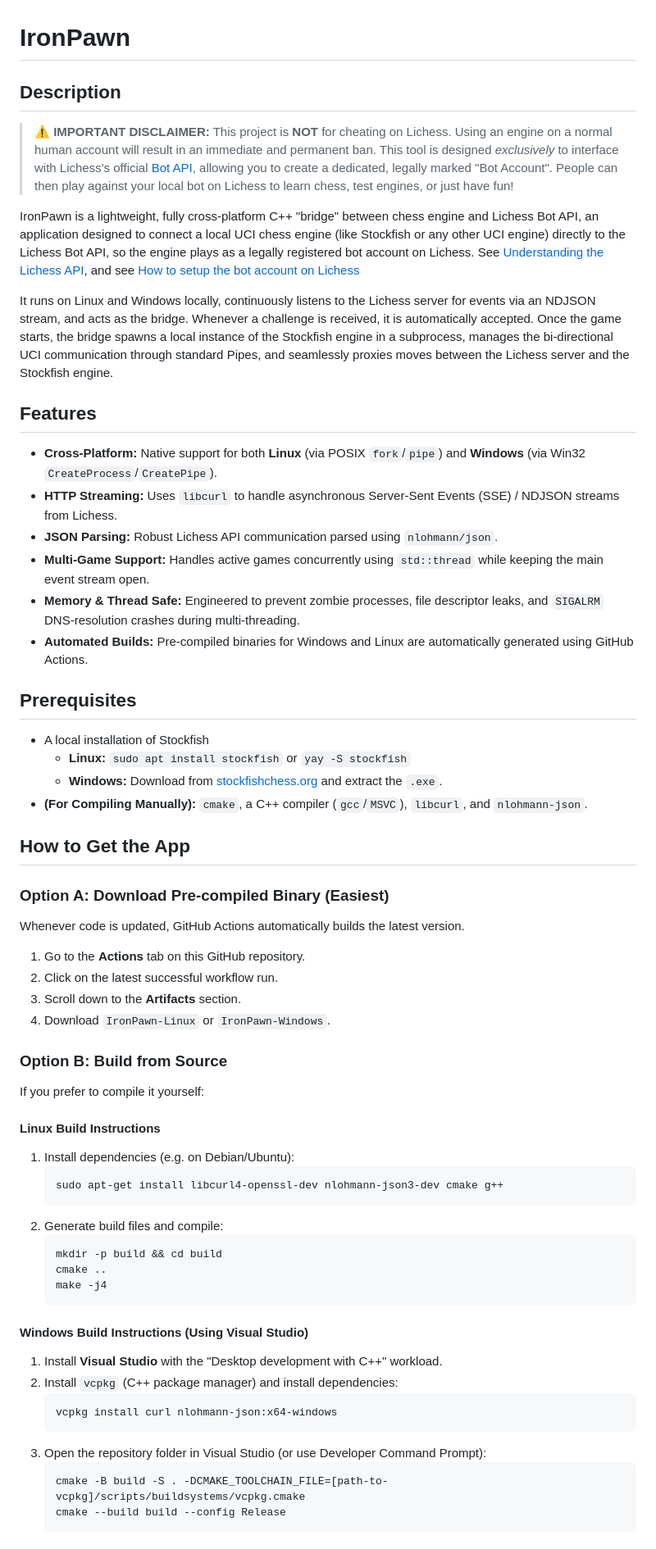
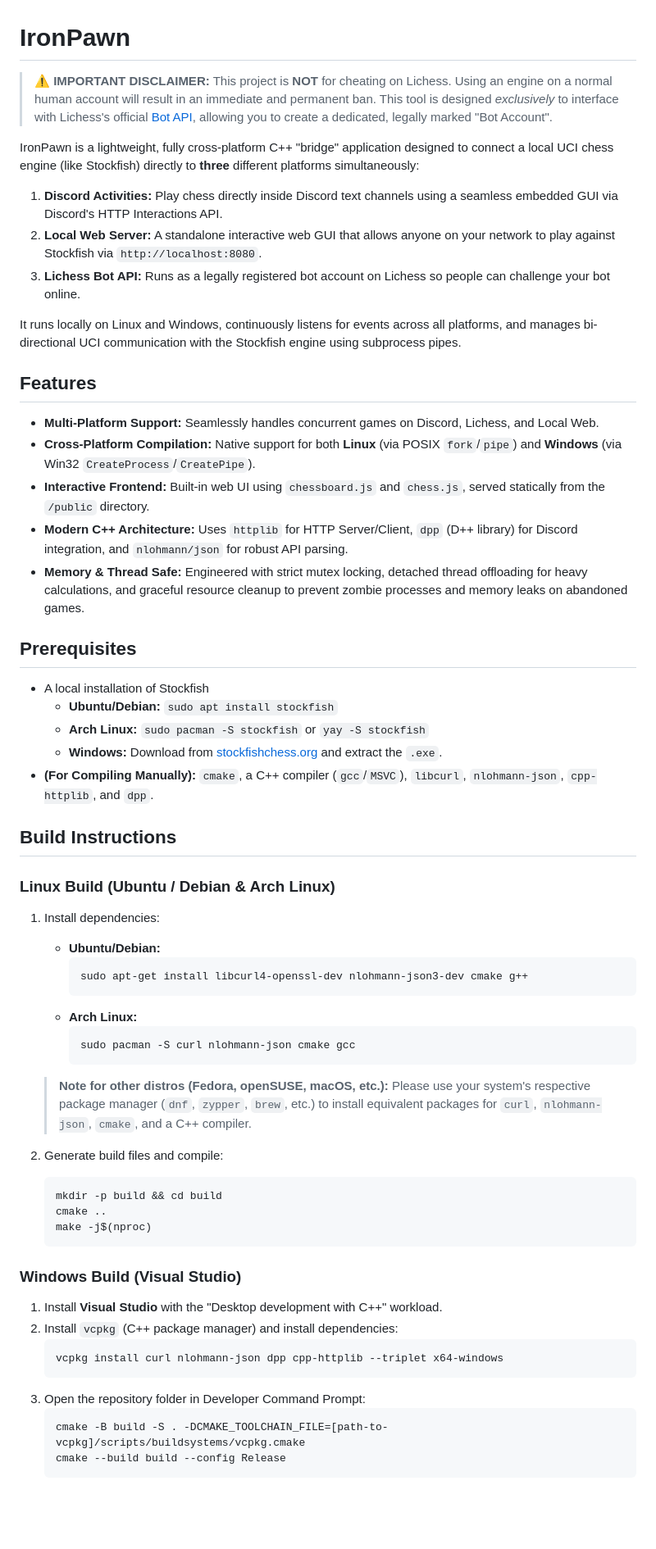
Before and after one commit to ItsMe-RiiK/IronPawn, a Markdown page: README.md, the part around one of its changes. Shown at 82% size. Rendered like a GitHub page; blank space fills up the shorter version.

````diff
--- a/README.md
+++ b/README.md
@@ -1,58 +1,56 @@
 # IronPawn
 
-## Description
+> **⚠️ IMPORTANT DISCLAIMER:** This project is **NOT** for cheating on Lichess. Using an engine on a normal human account will result in an immediate and permanent ban. This tool is designed *exclusively* to interface with Lichess's official [Bot API](https://lichess.org/api#tag/bot), allowing you to create a dedicated, legally marked "Bot Account".
 
-> **⚠️ IMPORTANT DISCLAIMER:** This project is **NOT** for cheating on Lichess. Using an engine on a normal human account will result in an immediate and permanent ban. This tool is designed *exclusively* to interface with Lichess's official [Bot API](https://lichess.org/api#tag/bot), allowing you to create a dedicated, legally marked "Bot Account". People can then play against your local bot on Lichess to learn chess, test engines, or just have fun!
+IronPawn is a lightweight, fully cross-platform C++ "bridge" application designed to connect a local UCI chess engine (like Stockfish) directly to **three** different platforms simultaneously:
+1. **Discord Activities:** Play chess directly inside Discord text channels using a seamless embedded GUI via Discord's HTTP Interactions API.
+2. **Local Web Server:** A standalone interactive web GUI that allows anyone on your network to play against Stockfish via `http://localhost:8080`.
+3. **Lichess Bot API:** Runs as a legally registered bot account on Lichess so people can challenge your bot online.
 
-IronPawn is a lightweight, fully cross-platform C++ "bridge" between chess engine and Lichess Bot API, an application designed to connect a local UCI chess engine (like Stockfish or any other UCI engine) directly to the Lichess Bot API, so the engine plays as a legally registered bot account on Lichess. See [Understanding the Lichess API](https://lichess.org/api), and see [How to setup the bot account on Lichess](#-running-the-bot)
-
-It runs on Linux and Windows locally, continuously listens to the Lichess server for events via an NDJSON stream, and acts as the bridge. Whenever a challenge is received, it is automatically accepted. Once the game starts, the bridge spawns a local instance of the Stockfish engine in a subprocess, manages the bi-directional UCI communication through standard Pipes, and seamlessly proxies moves between the Lichess server and the Stockfish engine.
+It runs locally on Linux and Windows, continuously listens for events across all platforms, and manages bi-directional UCI communication with the Stockfish engine using subprocess pipes.
 
 ## Features
-- **Cross-Platform:** Native support for both **Linux** (via POSIX `fork`/`pipe`) and **Windows** (via Win32 `CreateProcess`/`CreatePipe`).
-- **HTTP Streaming:** Uses `libcurl` to handle asynchronous Server-Sent Events (SSE) / NDJSON streams from Lichess.
-- **JSON Parsing:** Robust Lichess API communication parsed using `nlohmann/json`.
-- **Multi-Game Support:** Handles active games concurrently using `std::thread` while keeping the main event stream open.
-- **Memory & Thread Safe:** Engineered to prevent zombie processes, file descriptor leaks, and `SIGALRM` DNS-resolution crashes during multi-threading.
-- **Automated Builds:** Pre-compiled binaries for Windows and Linux are automatically generated using GitHub Actions.
+- **Multi-Platform Support:** Seamlessly handles concurrent games on Discord, Lichess, and Local Web.
+- **Cross-Platform Compilation:** Native support for both **Linux** (via POSIX `fork`/`pipe`) and **Windows** (via Win32 `CreateProcess`/`CreatePipe`).
+- **Interactive Frontend:** Built-in web UI using `chessboard.js` and `chess.js`, served statically from the `/public` directory.
+- **Modern C++ Architecture:** Uses `httplib` for HTTP Server/Client, `dpp` (D++ library) for Discord integration, and `nlohmann/json` for robust API parsing.
+- **Memory & Thread Safe:** Engineered with strict mutex locking, detached thread offloading for heavy calculations, and graceful resource cleanup to prevent zombie processes and memory leaks on abandoned games.
 
 ## Prerequisites
 - A local installation of Stockfish
-  - **Linux:** `sudo apt install stockfish` or `yay -S stockfish`
+  - **Ubuntu/Debian:** `sudo apt install stockfish`
+  - **Arch Linux:** `sudo pacman -S stockfish` or `yay -S stockfish`
   - **Windows:** Download from [stockfishchess.org](https://stockfishchess.org/) and extract the `.exe`.
-- **(For Compiling Manually):** `cmake`, a C++ compiler (`gcc`/`MSVC`), `libcurl`, and `nlohmann-json`.
+- **(For Compiling Manually):** `cmake`, a C++ compiler (`gcc`/`MSVC`), `libcurl`, `nlohmann-json`, `cpp-httplib`, and `dpp`.
 
-## How to Get the App
+## Build Instructions
 
-### Option A: Download Pre-compiled Binary (Easiest)
-Whenever code is updated, GitHub Actions automatically builds the latest version.
-1. Go to the **Actions** tab on this GitHub repository.
-2. Click on the latest successful workflow run.
-3. Scroll down to the **Artifacts** section.
-4. Download `IronPawn-Linux` or `IronPawn-Windows`.
+### Linux Build (Ubuntu / Debian & Arch Linux)
+1. Install dependencies:
+   - **Ubuntu/Debian:**
+     ```bash
+     sudo apt-get install libcurl4-openssl-dev nlohmann-json3-dev cmake g++
+     ```
+   - **Arch Linux:**
+     ```bash
+     sudo pacman -S curl nlohmann-json cmake gcc
+     ```
+   > **Note for other distros (Fedora, openSUSE, macOS, etc.):** Please use your system's respective package manager (`dnf`, `zypper`, `brew`, etc.) to install equivalent packages for `curl`, `nlohmann-json`, `cmake`, and a C++ compiler.
 
-### Option B: Build from Source
-If you prefer to compile it yourself:
-
-#### Linux Build Instructions
-1. Install dependencies (e.g. on Debian/Ubuntu):
-   ```bash
-   sudo apt-get install libcurl4-openssl-dev nlohmann-json3-dev cmake g++
-   ```
 2. Generate build files and compile:
    ```bash
    mkdir -p build && cd build
    cmake ..
-   make -j4
+   make -j$(nproc)
    ```
 
-#### Windows Build Instructions (Using Visual Studio)
+### Windows Build (Visual Studio)
 1. Install **Visual Studio** with the "Desktop development with C++" workload.
 2. Install `vcpkg` (C++ package manager) and install dependencies:
    ```cmd
-   vcpkg install curl nlohmann-json:x64-windows
+   vcpkg install curl nlohmann-json dpp cpp-httplib --triplet x64-windows
    ```
-3. Open the repository folder in Visual Studio (or use Developer Command Prompt):
+3. Open the repository folder in Developer Command Prompt:
    ```cmd
    cmake -B build -S . -DCMAKE_TOOLCHAIN_FILE=[path-to-vcpkg]/scripts/buildsystems/vcpkg.cmake
    cmake --build build --config Release
````
Also changed, not shown: other parts of README.md (+31 -22 lines).
